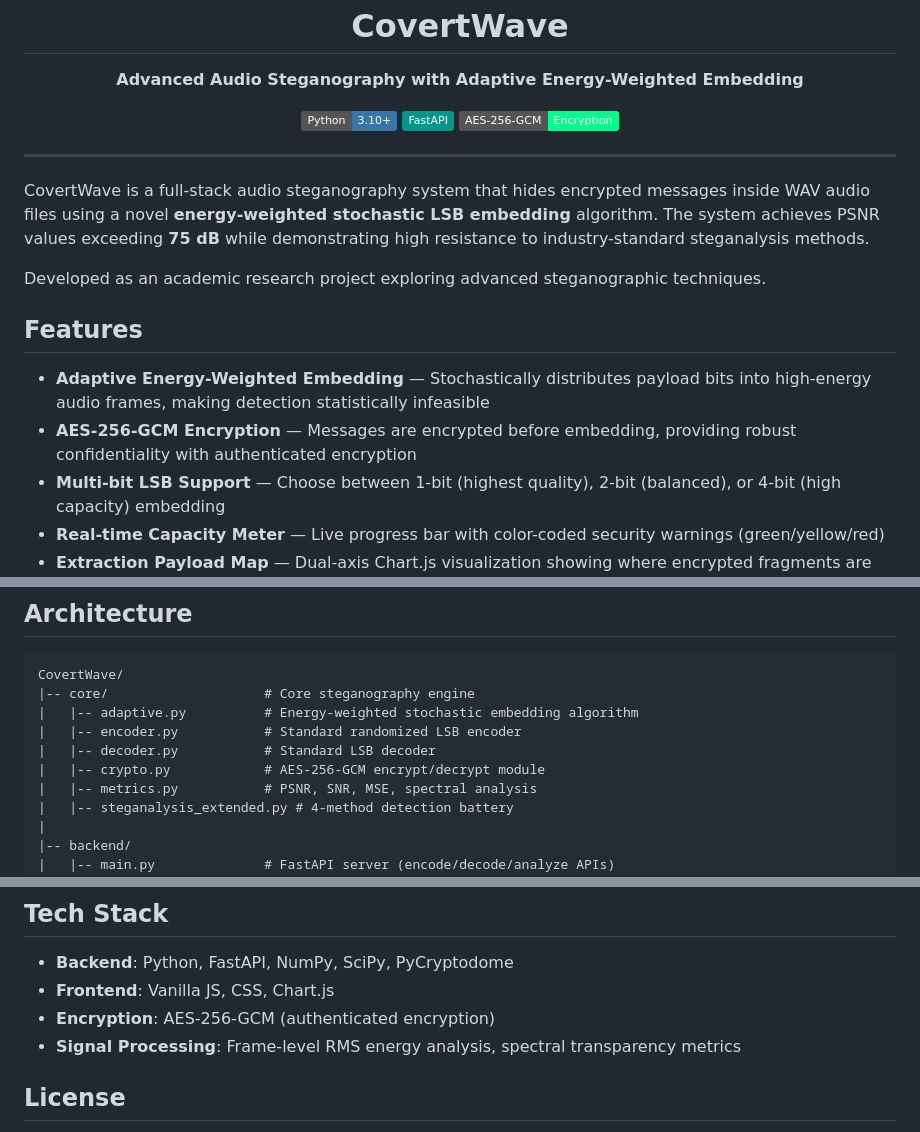
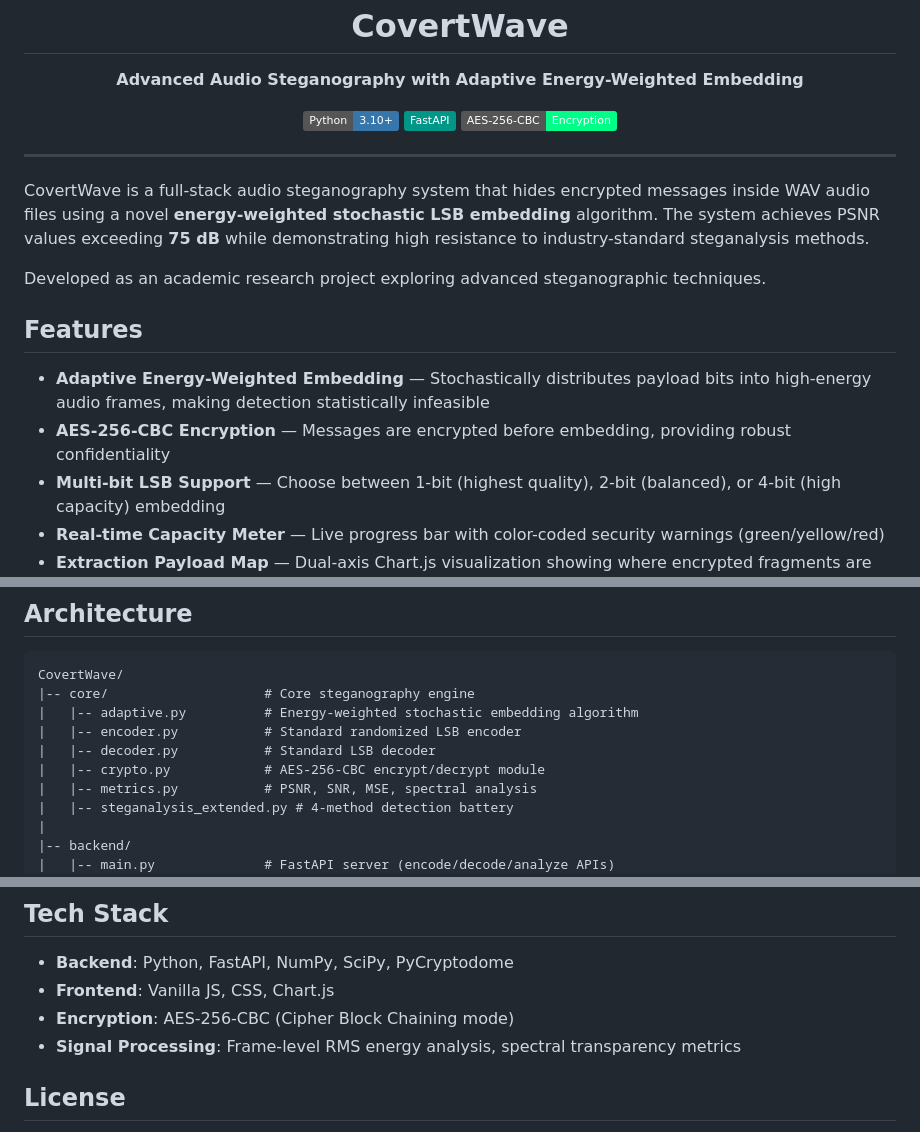
Before and after one commit to Kahaan15/CovertWave, a Markdown page: README.md, 3 parts joined by grey strips. Drawn GitHub-style; badges without logos.

```diff
--- a/README.md
+++ b/README.md
@@ -11,7 +11,7 @@
 <p align="center">
   <img src="https://img.shields.io/badge/Python-3.10+-3776AB?logo=python&logoColor=white" alt="Python">
   <img src="https://img.shields.io/badge/FastAPI-009688?logo=fastapi&logoColor=white" alt="FastAPI">
-  <img src="https://img.shields.io/badge/AES--256--GCM-Encryption-00ff88" alt="AES-256">
+  <img src="https://img.shields.io/badge/AES--256--CBC-Encryption-00ff88" alt="AES-256">
 </p>
 
 ---
@@ -23,7 +23,7 @@ Developed as an academic research project exploring advanced steganographic tech
 ## Features
 
 - **Adaptive Energy-Weighted Embedding** — Stochastically distributes payload bits into high-energy audio frames, making detection statistically infeasible
-- **AES-256-GCM Encryption** — Messages are encrypted before embedding, providing robust confidentiality with authenticated encryption
+- **AES-256-CBC Encryption** — Messages are encrypted before embedding, providing robust confidentiality
 - **Multi-bit LSB Support** — Choose between 1-bit (highest quality), 2-bit (balanced), or 4-bit (high capacity) embedding
 - **Real-time Capacity Meter** — Live progress bar with color-coded security warnings (green/yellow/red)
 - **Extraction Payload Map** — Dual-axis Chart.js visualization showing where encrypted fragments are hidden in the audio waveform
@@ -38,7 +38,7 @@ CovertWave/
 |   |-- adaptive.py          # Energy-weighted stochastic embedding algorithm
 |   |-- encoder.py           # Standard randomized LSB encoder
 |   |-- decoder.py           # Standard LSB decoder
-|   |-- crypto.py            # AES-256-GCM encrypt/decrypt module
+|   |-- crypto.py            # AES-256-CBC encrypt/decrypt module
 |   |-- metrics.py           # PSNR, SNR, MSE, spectral analysis
 |   |-- steganalysis_extended.py # 4-method detection battery
 |
@@ -127,7 +127,7 @@ This project includes a full reproducible research pipeline for benchmarking aud
 
 - **Backend**: Python, FastAPI, NumPy, SciPy, PyCryptodome
 - **Frontend**: Vanilla JS, CSS, Chart.js
-- **Encryption**: AES-256-GCM (authenticated encryption)
+- **Encryption**: AES-256-CBC (Cipher Block Chaining mode)
 - **Signal Processing**: Frame-level RMS energy analysis, spectral transparency metrics
 
 ## License
```
